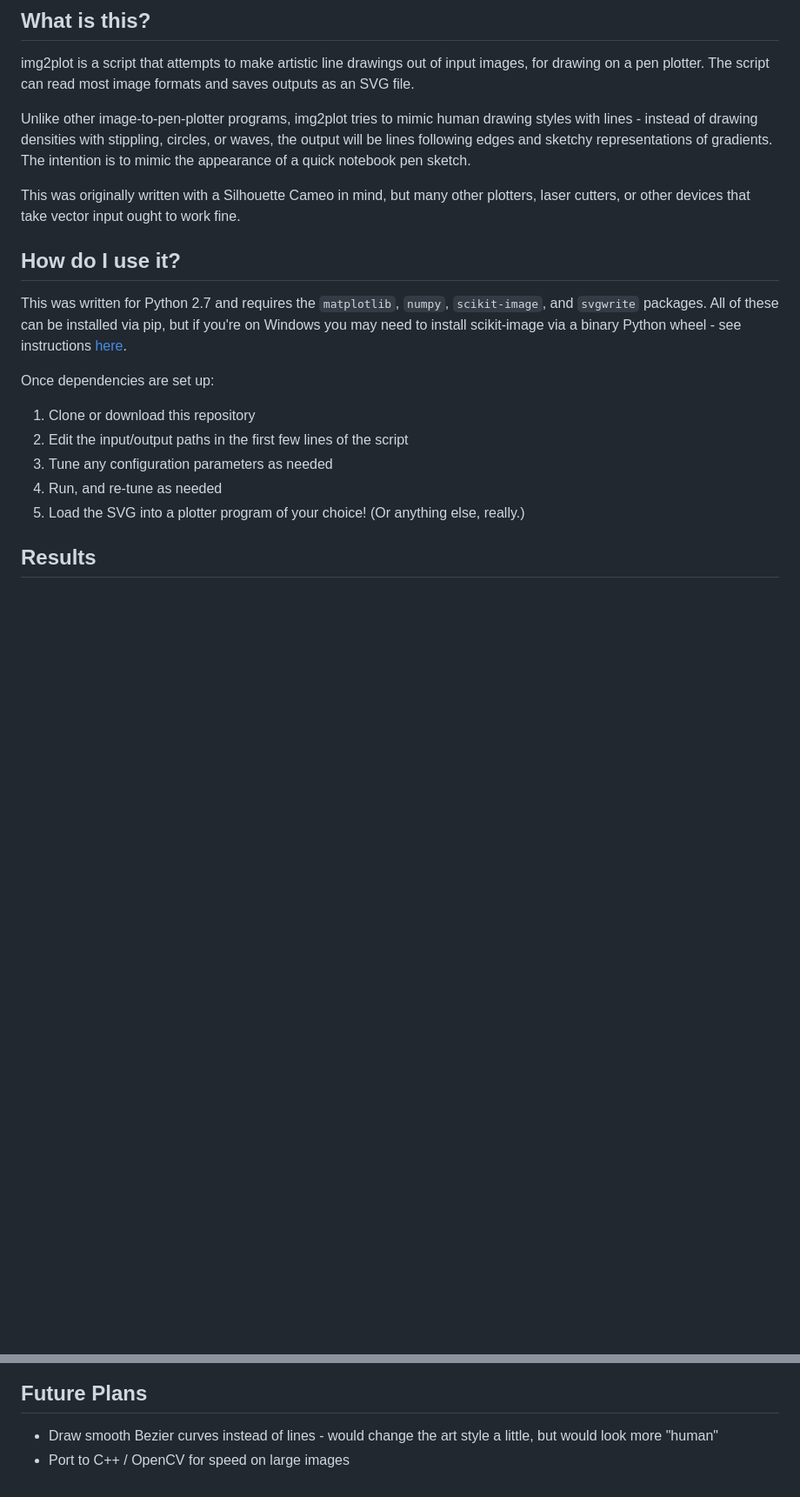
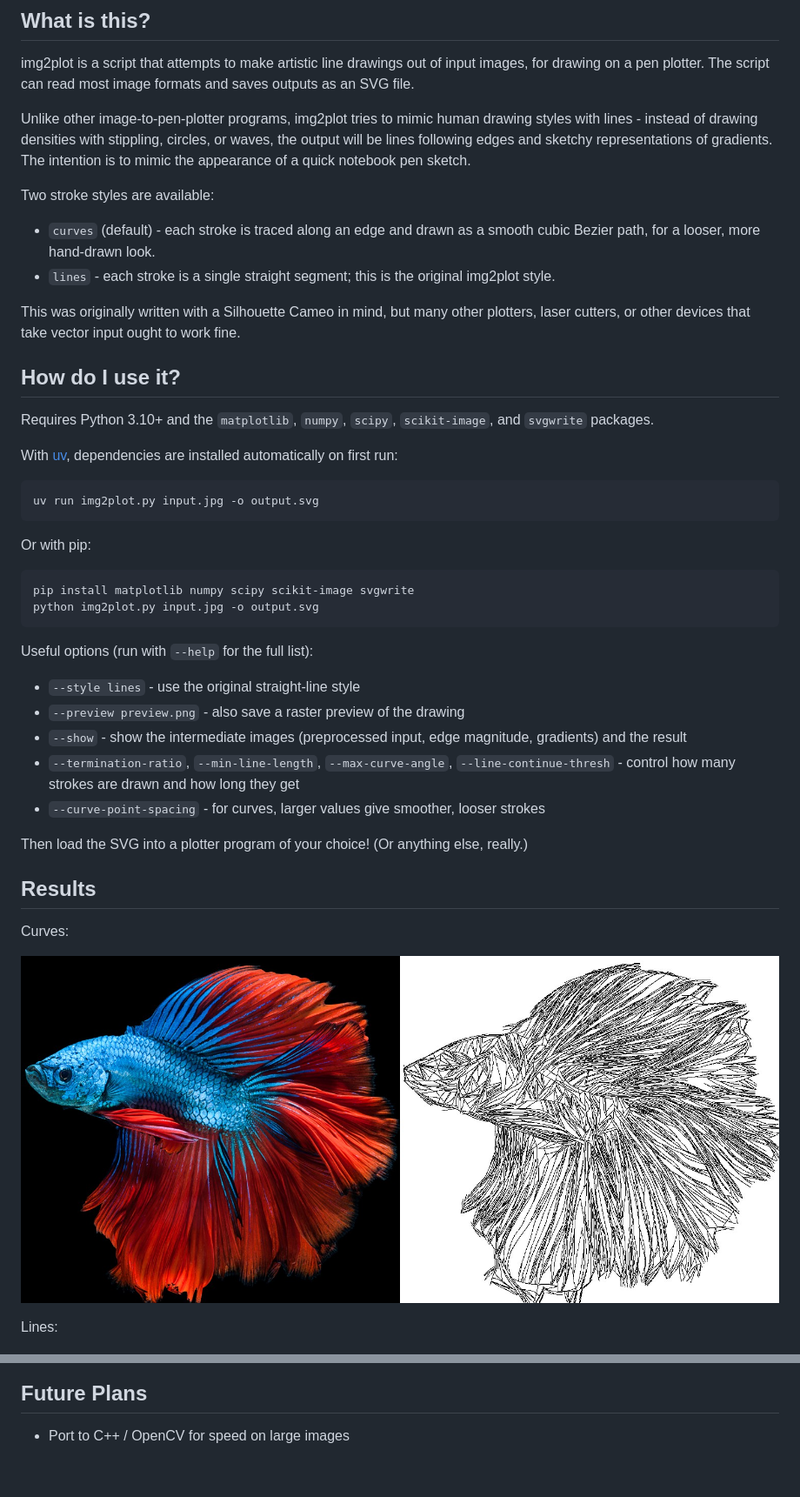
Before and after one commit to evanfletcher42/img2plot, a Markdown page: README.md, 2 parts joined by grey strips. Shown at 87% size. GitHub-like rendering; pictures changed too: readme-imgs/betta-curves.jpg (added); blank space fills up the shorter version.

````diff
--- a/README.md
+++ b/README.md
@@ -6,19 +6,44 @@ img2plot is a script that attempts to make artistic line drawings out of input i
 
 Unlike other image-to-pen-plotter programs, img2plot tries to mimic human drawing styles with lines - instead of drawing densities with stippling, circles, or waves, the output will be lines following edges and sketchy representations of gradients.  The intention is to mimic the appearance of a quick notebook pen sketch.
 
+Two stroke styles are available:
+* `curves` (default) - each stroke is traced along an edge and drawn as a smooth cubic Bezier path, for a looser, more hand-drawn look.
+* `lines` - each stroke is a single straight segment; this is the original img2plot style.
+
 This was originally written with a Silhouette Cameo in mind, but many other plotters, laser cutters, or other devices that take vector input ought to work fine.
 
 ## How do I use it?
-This was written for Python 2.7 and requires the `matplotlib`, `numpy`, `scikit-image`, and `svgwrite` packages.  All of these can be installed via pip, but if you're on Windows you may need to install scikit-image via a binary Python wheel - see instructions [here](http://scikit-image.org/docs/dev/install.html).
+Requires Python 3.10+ and the `matplotlib`, `numpy`, `scipy`, `scikit-image`, and `svgwrite` packages.
 
-Once dependencies are set up:
-1. Clone or download this repository
-2. Edit the input/output paths in the first few lines of the script
-3. Tune any configuration parameters as needed
-4. Run, and re-tune as needed
-5. Load the SVG into a plotter program of your choice!  (Or anything else, really.)
+With [uv](https://docs.astral.sh/uv/), dependencies are installed automatically on first run:
+
+```
+uv run img2plot.py input.jpg -o output.svg
+```
+
+Or with pip:
+
+```
+pip install matplotlib numpy scipy scikit-image svgwrite
+python img2plot.py input.jpg -o output.svg
+```
+
+Useful options (run with `--help` for the full list):
+* `--style lines` - use the original straight-line style
+* `--preview preview.png` - also save a raster preview of the drawing
+* `--show` - show the intermediate images (preprocessed input, edge magnitude, gradients) and the result
+* `--termination-ratio`, `--min-line-length`, `--max-curve-angle`, `--line-continue-thresh` - control how many strokes are drawn and how long they get
+* `--curve-point-spacing` - for curves, larger values give smoother, looser strokes
+
+Then load the SVG into a plotter program of your choice!  (Or anything else, really.)
 
 ## Results
+
+Curves:
+
+![betta-curves](readme-imgs/betta-curves.jpg)
+
+Lines:
 
 ![betta](https://raw.githubusercontent.com/evanfletcher42/img2plot/master/readme-imgs/betta.jpg)
 ![revali](https://raw.githubusercontent.com/evanfletcher42/img2plot/master/readme-imgs/revali.jpg)
@@ -26,5 +51,4 @@ Once dependencies are set up:
 ![printed](https://raw.githubusercontent.com/evanfletcher42/img2plot/master/readme-imgs/img2plot.jpg)
 
 ## Future Plans
-* Draw smooth Bezier curves instead of lines - would change the art style a little, but would look more "human"
 * Port to C++ / OpenCV for speed on large images
````
Also changed, not shown: 3 other files.
